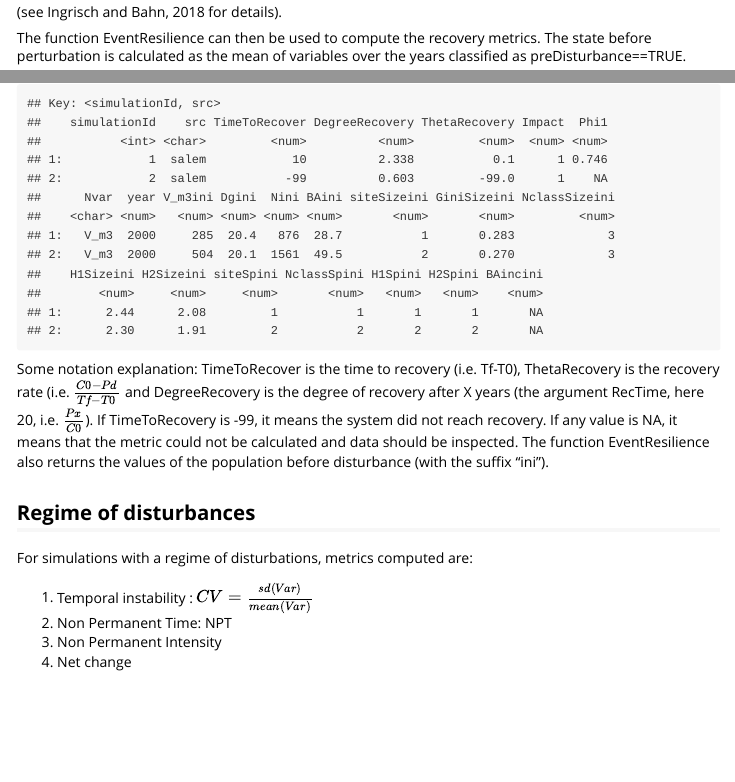
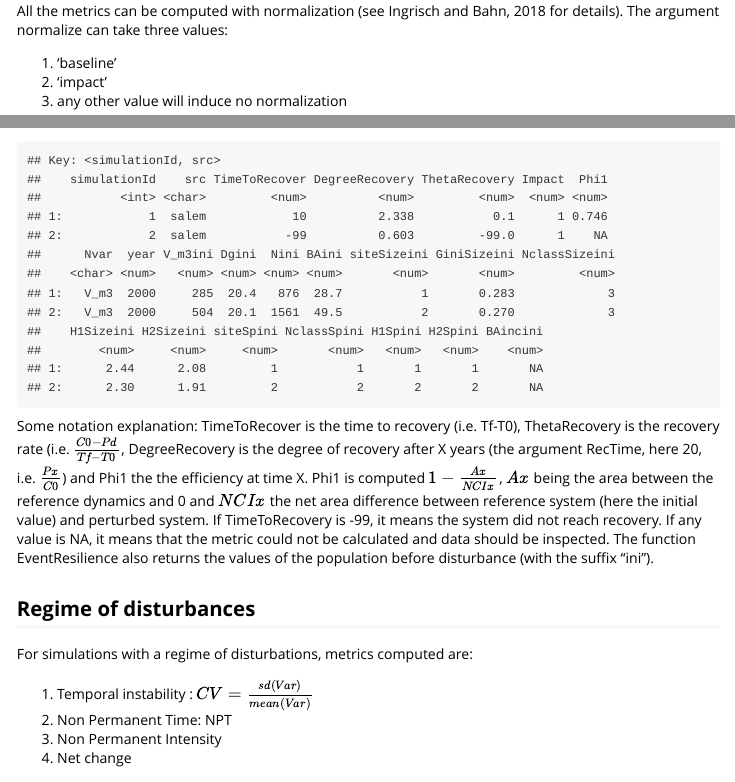
Before and after one commit to raphaelaussenac/forestdiversity, an R Markdown document (vignettes/forestdiversity.Rmd): the page in a window 1100 px wide, from 1320 px down before the commit and from 1270 px down after it, and a second part further down, joined at a grey line. Rendered offline with R 4.5, knitr and Pandoc, with nearby package versions; code that draws random numbers runs with fixed seeds of ours; some code elsewhere in the file could not run offline; long lines of code are wrapped.

Commit message:
new comments

````diff
--- a/vignettes/forestdiversity.Rmd
+++ b/vignettes/forestdiversity.Rmd
@@ -234,13 +236,13 @@ One can plot the object build by format_salem/format_samsara using plot and the
 plot(DF, Nvar='V_m3', RecTime=20, normalize='baseline')
 ```
 
+All the metrics can be computed with normalization (see Ingrisch and Bahn, 2018 for details).
 The argument normalize can take three values:
 
 1. 'baseline'
 2. 'impact'
 3. any other value will induce no normalization
 
-(see Ingrisch and Bahn, 2018 for details).
 
 The function EventResilience can then be used to compute the recovery metrics.
 The state before perturbation is calculated as the mean of variables over the years classified as preDisturbance==TRUE.
@@ -250,7 +252,8 @@ E <- EventResilience(DF, Nvar='V_m3', RecTime=20, normalize='impact')
 print(head(E))
 ```
 
-Some notation explanation: TimeToRecover is the time to recovery (i.e. Tf-T0), ThetaRecovery is the recovery rate (i.e. $\frac{C0-Pd}{Tf-T0}$ and DegreeRecovery is the degree of recovery after X years (the argument RecTime, here 20, i.e. $\frac{Px}{C0}$).
+Some notation explanation: TimeToRecover is the time to recovery (i.e. Tf-T0), ThetaRecovery is the recovery rate (i.e. $\frac{C0-Pd}{Tf-T0}$, DegreeRecovery is the degree of recovery after X years (the argument RecTime, here 20, i.e. $\frac{Px}{C0}$) and Phi1 the the efficiency at time X.
+Phi1 is computed $1 - \frac{Ax}{NCIx}$, $Ax$ being the area between the reference dynamics and 0 and $NCIx$ the net area difference between reference system (here the initial value) and perturbed system.
 If TimeToRecovery is -99, it means the system did not reach recovery.
 If any value is NA, it means that the metric could not be calculated and data should be inspected.
 The function EventResilience also returns the values of the population before disturbance (with the suffix "ini").
````
Also changed, not shown: vignettes/forestdiversity.Rmd (2 more changed lines).
